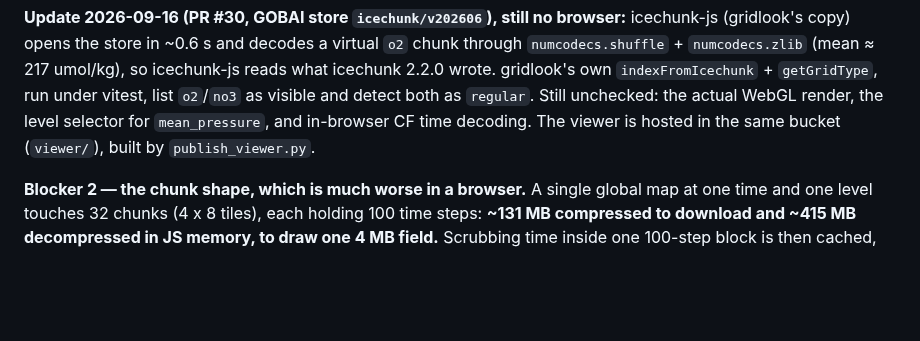
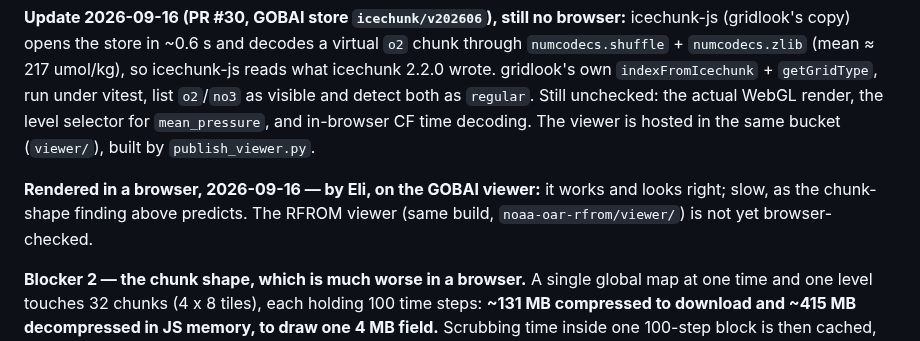
Before and after one commit to nmfs-opensci/gobai-rfrom-icechunks, a Markdown page: claude/notes/rfromv-icechunk.md, the part around the change. Rendered like a GitHub page; blank space fills up the shorter version.

Commit message:
Note: GOBAI viewer checked in a browser
Co-Authored-By: Agent <agent@noreply.invalid>

```diff
--- a/claude/notes/rfromv-icechunk.md
+++ b/claude/notes/rfromv-icechunk.md
@@ -382,6 +382,10 @@ visible and detect both as `regular`. Still unchecked: the actual WebGL render,
 the level selector for `mean_pressure`, and in-browser CF time decoding. The
 viewer is hosted in the same bucket (`viewer/`), built by `publish_viewer.py`.
 
+**Rendered in a browser, 2026-09-16 — by Eli, on the GOBAI viewer:** it works
+and looks right; slow, as the chunk-shape finding above predicts. The RFROM
+viewer (same build, `noaa-oar-rfrom/viewer/`) is not yet browser-checked.
+
 **Blocker 2 — the chunk shape, which is much worse in a browser.** A single
 global map at one time and one level touches 32 chunks (4 x 8 tiles), each
 holding 100 time steps: **~131 MB compressed to download and ~415 MB
```
Also changed, not shown: claude/handoff.md (+2 -3 lines).
